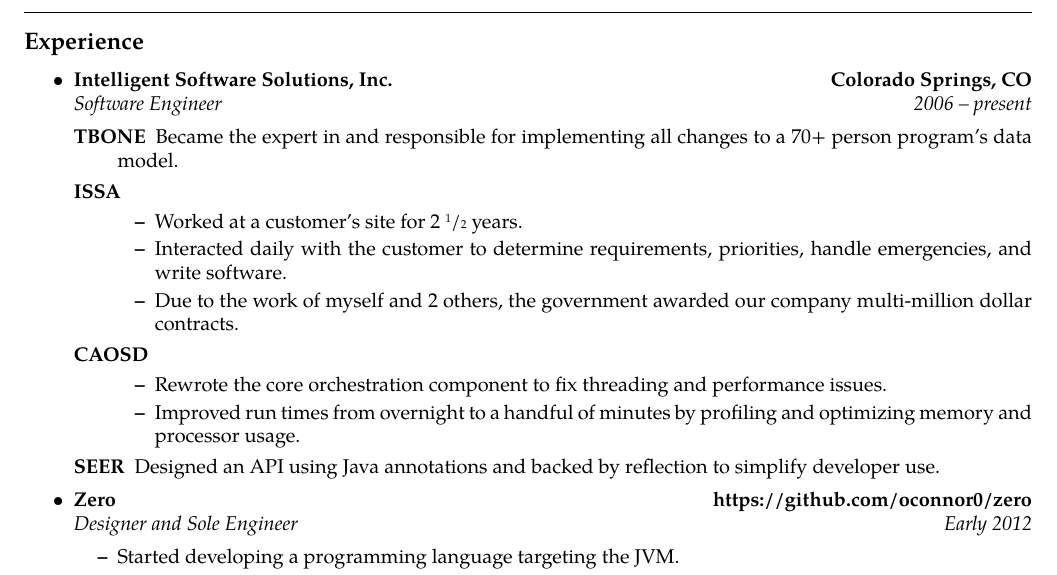
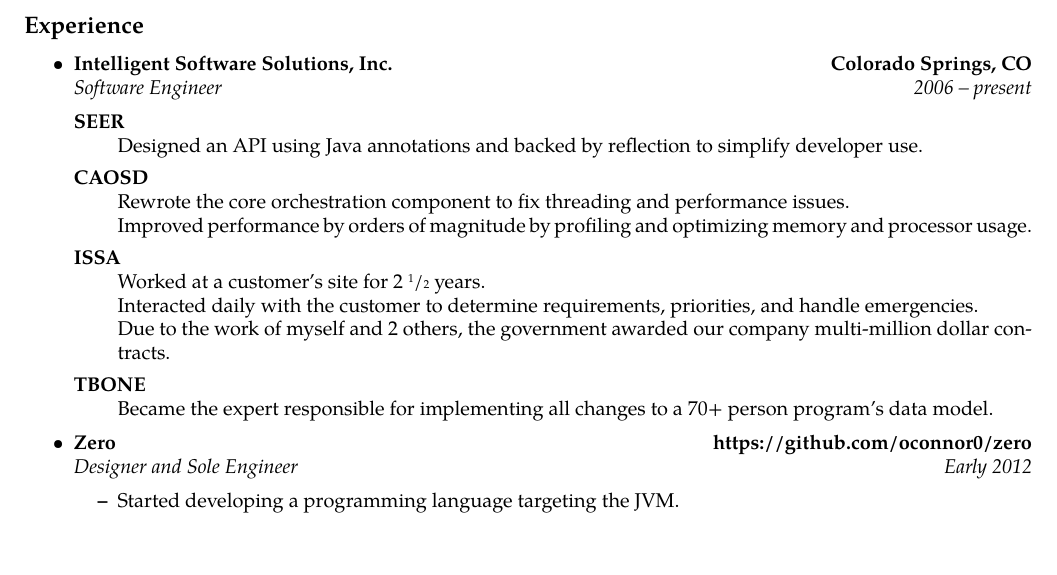
Before and after one commit to oconnor0/resume, a LaTeX CV (resume.tex): part of the page, cut so that both start at the same text. Compiled offline with pdfLaTeX.

Commit message:
restructured ISS by projects & worked on formatting

```diff
--- a/resume.tex
+++ b/resume.tex
@@ -4,7 +4,7 @@
 \documentclass[10pt,letterpaper]{article}
 \usepackage[letterpaper,margin=0.75in]{geometry}
 \usepackage[utf8]{inputenc}
-\usepackage{mdwlist}
+\usepackage{enumitem}
 \usepackage[T1]{fontenc}
 \usepackage{textcomp}
 \usepackage{tgpagella}
@@ -69,19 +69,17 @@
 		{\emph{Software Engineer}}
 		{\emph{2006 -- present}}
 	\begin{description}
-		\item[TBONE] Became the expert in and responsible for implementing all changes to a 70+ person program's data model.
-		\item[ISSA] \
-			\begin{itemize}
-				\item Worked at a customer's site for 2 \sfrac{1}{2} years.
-				\item Interacted daily with the customer to determine requirements, priorities, handle emergencies, and write software.
-				\item Due to the work of myself and 2 others, the government awarded our company multi-million dollar contracts.
-			\end{itemize}
-		\item[CAOSD] \
-			\begin{itemize}
-				\item Rewrote the core orchestration component to fix threading and performance issues.
-				\item Improved run times from overnight to a handful of minutes by profiling and optimizing memory and processor usage.
-			\end{itemize}
-		\item[SEER] Designed an API using Java annotations and backed by reflection to simplify developer use.
+		\item[SEER] \hfill \\
+				Designed an API using Java annotations and backed by reflection to simplify developer use.
+		\item[CAOSD] \hfill \\
+				Rewrote the core orchestration component to fix threading and performance issues. \\
+				Improved performance by orders of magnitude by profiling and optimizing memory and processor usage.
+		\item[ISSA] \hfill \\
+				Worked at a customer's site for 2 \sfrac{1}{2} years. \\
+				Interacted daily with the customer to determine requirements, priorities, and handle emergencies. \\
+				Due to the work of myself and 2 others, the government awarded our company multi-million dollar contracts.
+		\item[TBONE] \hfill \\
+				Became the expert responsible for implementing all changes to a 70+ person program's data model.
 	\end{description}
 
 	\item
```
